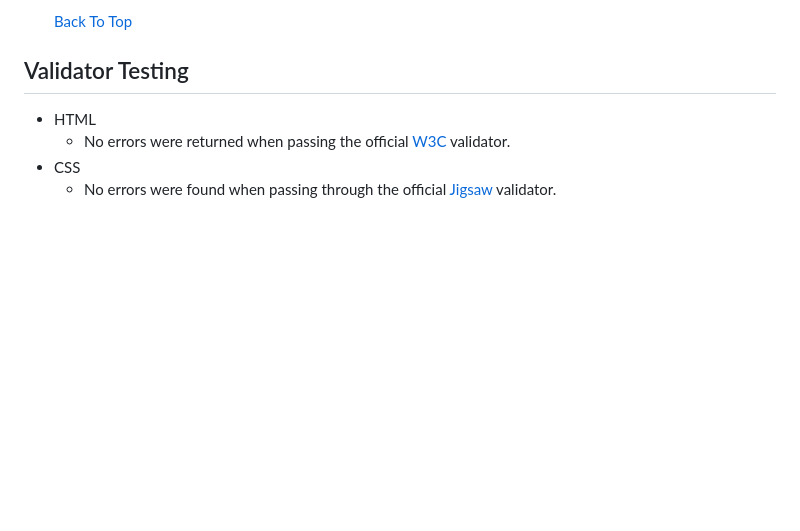
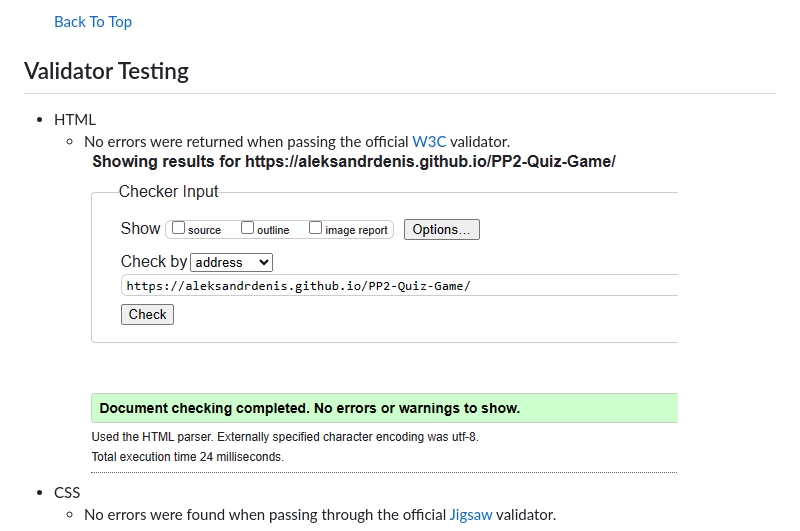
Before and after one commit to AleksandrDenis/PP2-Quiz-Game, a Markdown page: README.md, the part around one of its changes. Rendered like a GitHub page; pictures changed too: assets/readme-images/html-checker-main.png (added); blank space fills up the shorter version.

Commit message:
Add HTML/ CSS and js  validator images for readme.md

```diff
--- a/README.md
+++ b/README.md
@@ -240,5 +240,6 @@ Screen Size | Device
 ## Validator Testing
 * HTML
    * No errors were returned when passing the official [W3C](https://validator.w3.org/) validator.
+   ![Home Page](assets/readme-images/html-checker-main.png)
 * CSS
    * No errors were found when passing through the official [Jigsaw](https://jigsaw.w3.org/css-validator/) validator.
```
Also changed, not shown: other parts of README.md (+8 -0 lines), assets/readme-images/html-checker-game.png (added), assets/readme-images/html-checker-rules.png (added), assets/readme-images/jshint.png (added).
